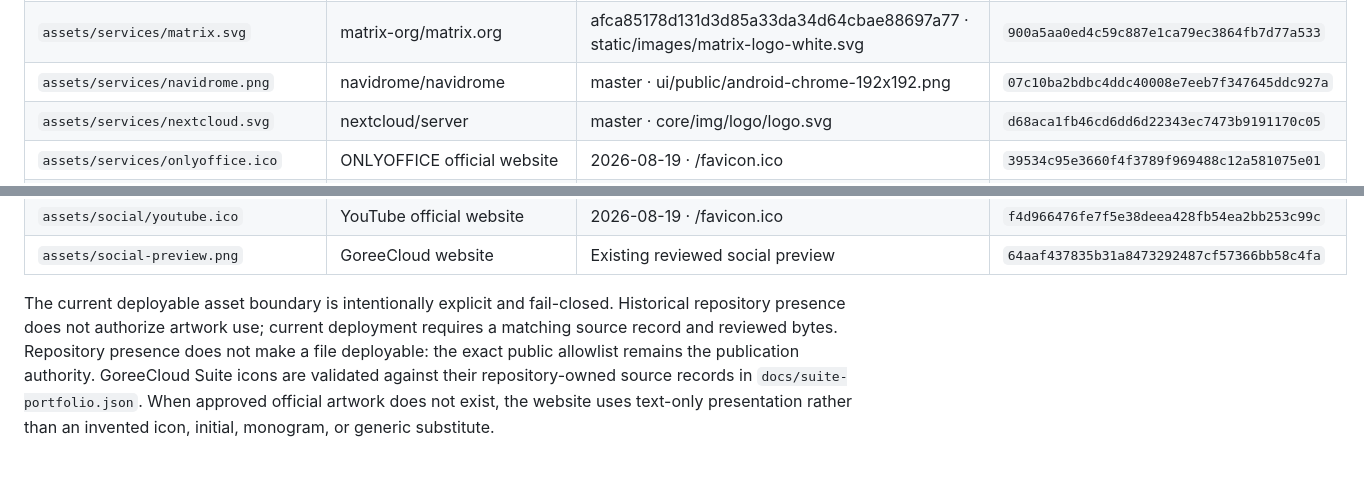
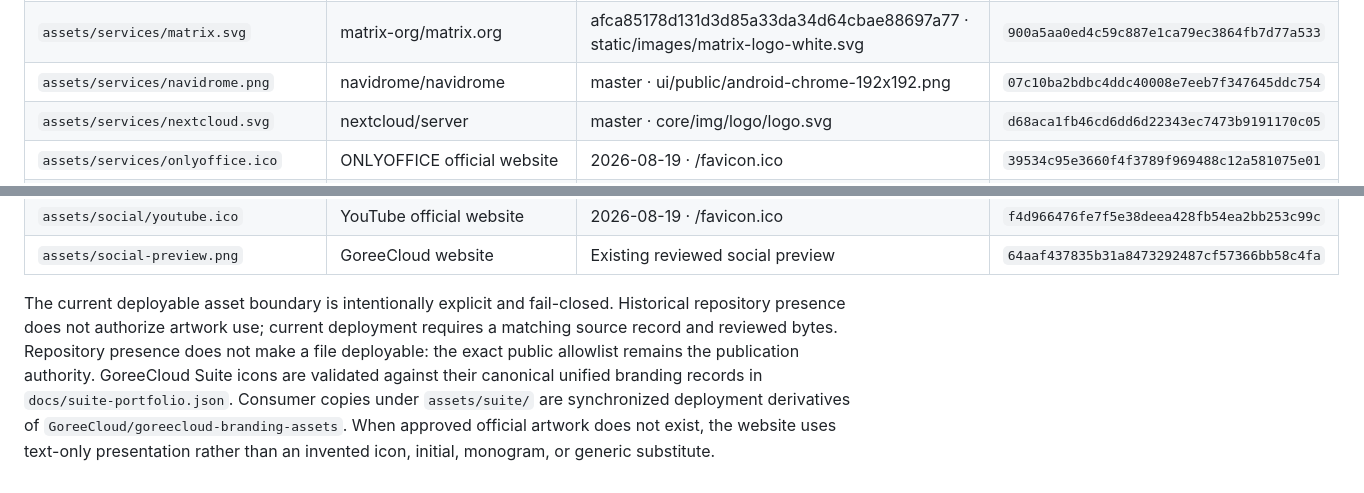
Before and after one commit to GoreeCloud/goreecloud-website, a Markdown page: docs/public-asset-inventory.md, 2 parts joined by grey strips. Rendered like a GitHub page.

Commit message:
Point Suite asset inventory to unified branding source

```diff
--- a/docs/public-asset-inventory.md
+++ b/docs/public-asset-inventory.md
@@ -20,7 +20,7 @@ This inventory records every deployable website artwork file. It is not a licens
 | `assets/services/immich.svg` | immich-app/immich | main · design/immich-logo.svg | `376fa6f3e837e907acafe8a5ae85a1beb7bcfac7` |
 | `assets/services/jellyfin.svg` | jellyfin/jellyfin-ux | master · logos/SVG/jellyfin-icon--color-on-light.svg | `c90d5e9acf2a5b27c730d1ea4a63d0184c5c766f` |
 | `assets/services/matrix.svg` | matrix-org/matrix.org | afca85178d131d3d85a33da34d64cbae88697a77 · static/images/matrix-logo-white.svg | `900a5aa0ed4c59c887e1ca79ec3864fb7d77a533` |
-| `assets/services/navidrome.png` | navidrome/navidrome | master · ui/public/android-chrome-192x192.png | `07c10ba2bdbc4ddc40008e7eeb7f347645ddc927a` |
+| `assets/services/navidrome.png` | navidrome/navidrome | master · ui/public/android-chrome-192x192.png | `07c10ba2bdbc4ddc40008e7eeb7f347645ddc754` |
 | `assets/services/nextcloud.svg` | nextcloud/server | master · core/img/logo/logo.svg | `d68aca1fb46cd6dd6d22343ec7473b9191170c05` |
 | `assets/services/onlyoffice.ico` | ONLYOFFICE official website | 2026-08-19 · /favicon.ico | `39534c95e3660f4f3789f969488c12a581075e01` |
 | `assets/services/paperless-ngx.svg` | paperless-ngx/paperless-ngx | dev · docs/assets/logo_leaf.svg | `f1a5553729a1e2963c545265e8bf09327945f3fd` |
@@ -70,4 +70,4 @@ This inventory records every deployable website artwork file. It is not a licens
 | `assets/social/youtube.ico` | YouTube official website | 2026-08-19 · /favicon.ico | `f4d966476fe7f5e38deea428fb54ea2bb253c99c` |
 | `assets/social-preview.png` | GoreeCloud website | Existing reviewed social preview | `64aaf437835b31a8473292487cf57366bb58c4fa` |
 
-The current deployable asset boundary is intentionally explicit and fail-closed. Historical repository presence does not authorize artwork use; current deployment requires a matching source record and reviewed bytes. Repository presence does not make a file deployable: the exact public allowlist remains the publication authority. GoreeCloud Suite icons are validated against their repository-owned source records in `docs/suite-portfolio.json`. When approved official artwork does not exist, the website uses text-only presentation rather than an invented icon, initial, monogram, or generic substitute.
+The current deployable asset boundary is intentionally explicit and fail-closed. Historical repository presence does not authorize artwork use; current deployment requires a matching source record and reviewed bytes. Repository presence does not make a file deployable: the exact public allowlist remains the publication authority. GoreeCloud Suite icons are validated against their canonical unified branding records in `docs/suite-portfolio.json`. Consumer copies under `assets/suite/` are synchronized deployment derivatives of `GoreeCloud/goreecloud-branding-assets`. When approved official artwork does not exist, the website uses text-only presentation rather than an invented icon, initial, monogram, or generic substitute.
```
Also changed, not shown: other parts of docs/public-asset-inventory.md (+34 -34 lines).
